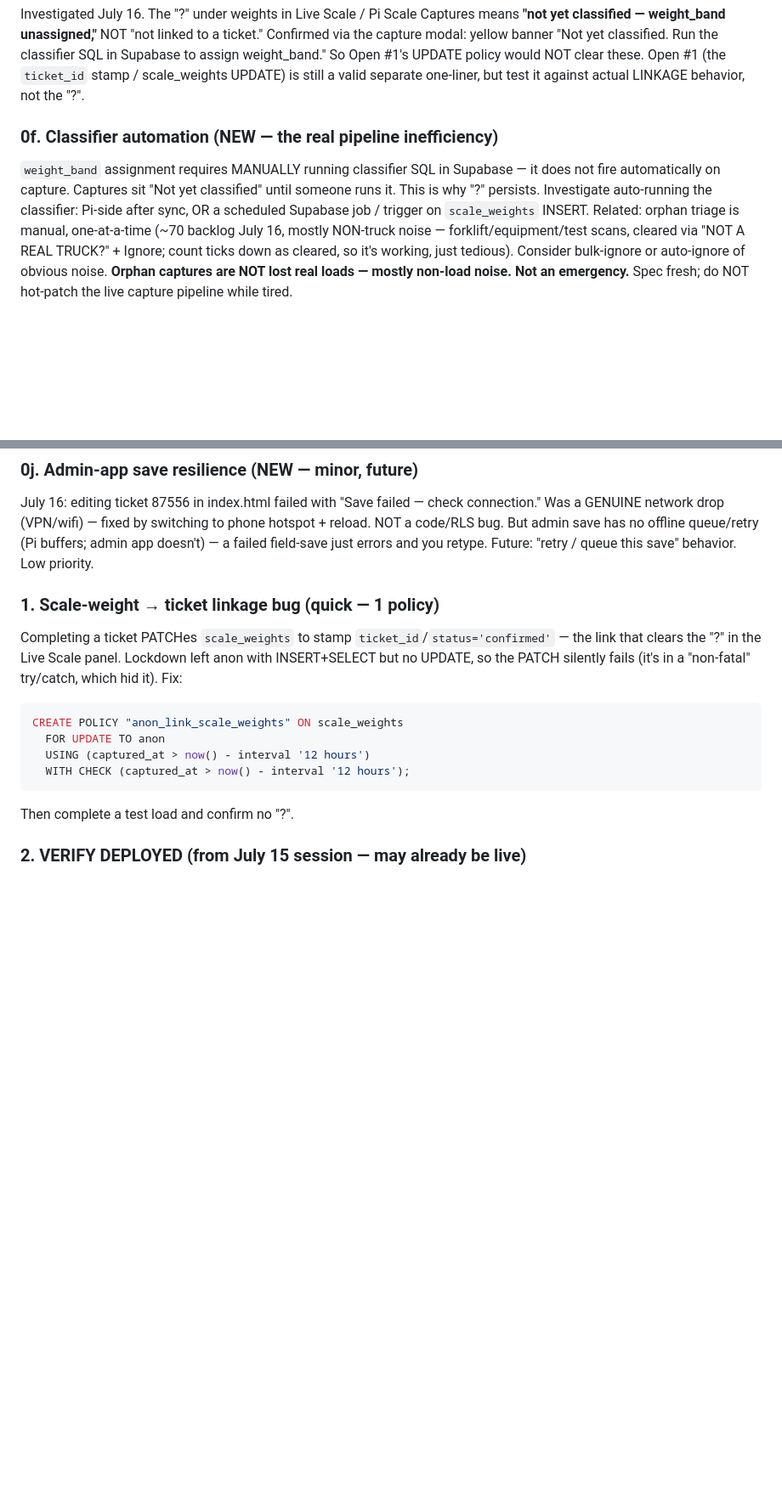
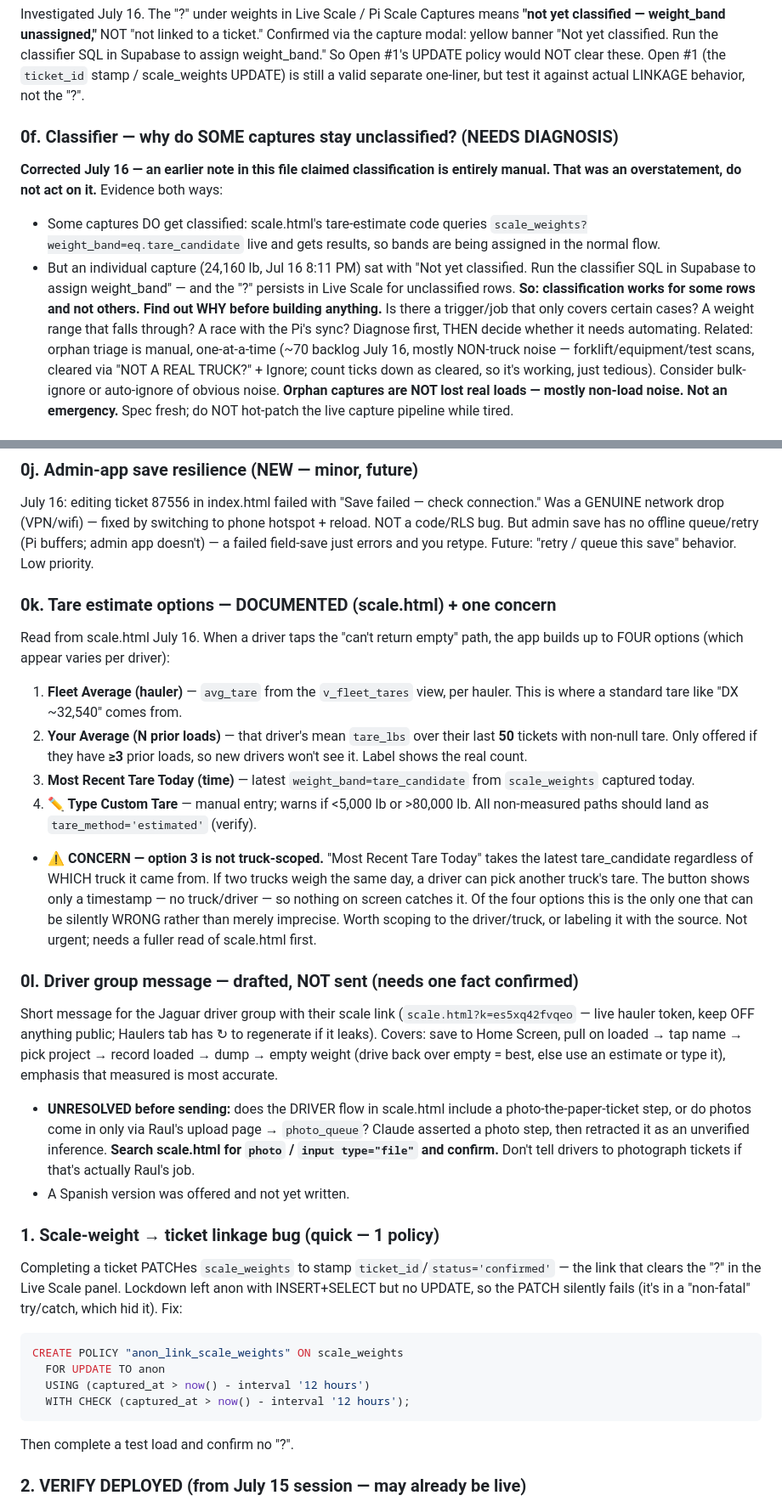
Before and after one commit to 24kr97gsxq-prog/divertscan.com, a Markdown page: DivertScan_TODO.md, 2 parts joined by grey strips. Shown at 85% size. GitHub-like rendering; blank space fills up the shorter version.

```diff
--- a/DivertScan_TODO.md
+++ b/DivertScan_TODO.md
@@ -68,11 +68,19 @@ SQL in Supabase to assign weight_band." So Open #1's UPDATE policy would NOT cle
 these. Open #1 (the `ticket_id` stamp / scale_weights UPDATE) is still a valid separate
 one-liner, but test it against actual LINKAGE behavior, not the "?".
 
-### 0f. Classifier automation (NEW — the real pipeline inefficiency)
-`weight_band` assignment requires MANUALLY running classifier SQL in Supabase — it does
-not fire automatically on capture. Captures sit "Not yet classified" until someone runs
-it. This is why "?" persists. Investigate auto-running the classifier: Pi-side after
-sync, OR a scheduled Supabase job / trigger on `scale_weights` INSERT. Related: orphan
+### 0f. Classifier — why do SOME captures stay unclassified? (NEEDS DIAGNOSIS)
+**Corrected July 16 — an earlier note in this file claimed classification is entirely
+manual. That was an overstatement, do not act on it.** Evidence both ways:
+- Some captures DO get classified: scale.html's tare-estimate code queries
+  `scale_weights?weight_band=eq.tare_candidate` live and gets results, so bands are
+  being assigned in the normal flow.
+- But an individual capture (24,160 lb, Jul 16 8:11 PM) sat with "Not yet classified.
+  Run the classifier SQL in Supabase to assign weight_band" — and the "?" persists in
+  Live Scale for unclassified rows.
+**So: classification works for some rows and not others. Find out WHY before building
+anything.** Is there a trigger/job that only covers certain cases? A weight range that
+falls through? A race with the Pi's sync? Diagnose first, THEN decide whether it needs
+automating. Related: orphan
 triage is manual, one-at-a-time (~70 backlog July 16, mostly NON-truck noise —
 forklift/equipment/test scans, cleared via "NOT A REAL TRUCK?" + Ignore; count ticks
 down as cleared, so it's working, just tedious). Consider bulk-ignore or auto-ignore of
@@ -143,6 +151,39 @@ hotspot + reload. NOT a code/RLS bug. But admin save has no offline queue/retry
 buffers; admin app doesn't) — a failed field-save just errors and you retype. Future:
 "retry / queue this save" behavior. Low priority.
 
+
+### 0k. Tare estimate options — DOCUMENTED (scale.html) + one concern
+Read from scale.html July 16. When a driver taps the "can't return empty" path, the app
+builds up to FOUR options (which appear varies per driver):
+1. **Fleet Average (hauler)** — `avg_tare` from the `v_fleet_tares` view, per hauler.
+   This is where a standard tare like "DX ~32,540" comes from.
+2. **Your Average (N prior loads)** — that driver's mean `tare_lbs` over their last **50**
+   tickets with non-null tare. Only offered if they have **≥3** prior loads, so new
+   drivers won't see it. Label shows the real count.
+3. **Most Recent Tare Today (time)** — latest `weight_band=tare_candidate` from
+   `scale_weights` captured today.
+4. **✏️ Type Custom Tare** — manual entry; warns if <5,000 lb or >80,000 lb.
+All non-measured paths should land as `tare_method='estimated'` (verify).
+- **⚠️ CONCERN — option 3 is not truck-scoped.** "Most Recent Tare Today" takes the
+  latest tare_candidate regardless of WHICH truck it came from. If two trucks weigh the
+  same day, a driver can pick another truck's tare. The button shows only a timestamp —
+  no truck/driver — so nothing on screen catches it. Of the four options this is the only
+  one that can be silently WRONG rather than merely imprecise. Worth scoping to the
+  driver/truck, or labeling it with the source. Not urgent; needs a fuller read of
+  scale.html first.
+
+### 0l. Driver group message — drafted, NOT sent (needs one fact confirmed)
+Short message for the Jaguar driver group with their scale link
+(`scale.html?k=es5xq42fvqeo` — live hauler token, keep OFF anything public; Haulers tab
+has ↻ to regenerate if it leaks). Covers: save to Home Screen, pull on loaded → tap name
+→ pick project → record loaded → dump → empty weight (drive back over empty = best, else
+use an estimate or type it), emphasis that measured is most accurate.
+- **UNRESOLVED before sending:** does the DRIVER flow in scale.html include a
+  photo-the-paper-ticket step, or do photos come in only via Raul's upload page →
+  `photo_queue`? Claude asserted a photo step, then retracted it as an unverified
+  inference. **Search scale.html for `photo` / `input type="file"` and confirm.** Don't
+  tell drivers to photograph tickets if that's actually Raul's job.
+- A Spanish version was offered and not yet written.
 
 ### 1. Scale-weight → ticket linkage bug (quick — 1 policy)
 Completing a ticket PATCHes `scale_weights` to stamp `ticket_id`/`status='confirmed'`
```
